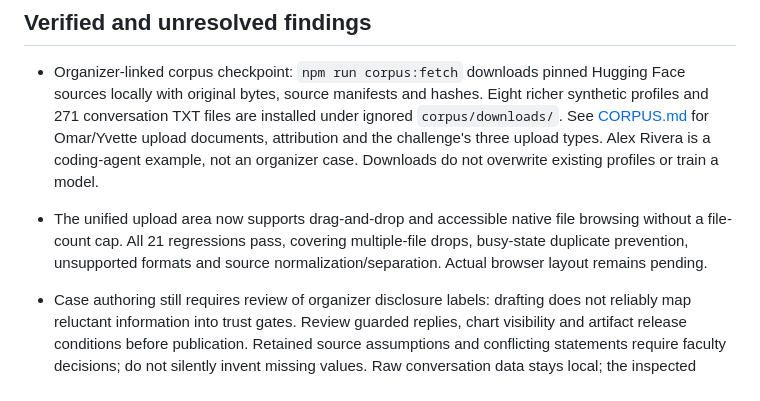
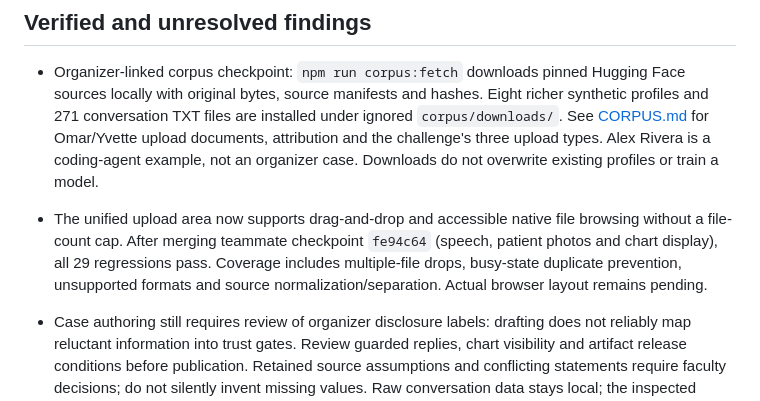
Before and after one commit to hgcai3456/VirtuSP, a Markdown page: docs/HANDOFF.md, the part around the change. GitHub-like rendering.

Commit message:
Record verified teammate integration checkpoint

```diff
--- a/docs/HANDOFF.md
+++ b/docs/HANDOFF.md
@@ -25,7 +25,7 @@ All 19 regressions pass, including three-file upload/extraction/publication and
 ## Verified and unresolved findings
 
 - Organizer-linked corpus checkpoint: `npm run corpus:fetch` downloads pinned Hugging Face sources locally with original bytes, source manifests and hashes. Eight richer synthetic profiles and 271 conversation TXT files are installed under ignored `corpus/downloads/`. See [CORPUS.md](CORPUS.md) for Omar/Yvette upload documents, attribution and the challenge's three upload types. Alex Rivera is a coding-agent example, not an organizer case. Downloads do not overwrite existing profiles or train a model.
-- The unified upload area now supports drag-and-drop and accessible native file browsing without a file-count cap. All 21 regressions pass, covering multiple-file drops, busy-state duplicate prevention, unsupported formats and source normalization/separation. Actual browser layout remains pending.
+- The unified upload area now supports drag-and-drop and accessible native file browsing without a file-count cap. After merging teammate checkpoint `fe94c64` (speech, patient photos and chart display), all 29 regressions pass. Coverage includes multiple-file drops, busy-state duplicate prevention, unsupported formats and source normalization/separation. Actual browser layout remains pending.
 - Case authoring still requires review of organizer disclosure labels: drafting does not reliably map reluctant information into trust gates. Review guarded replies, chart visibility and artifact release conditions before publication. Retained source assumptions and conflicting statements require faculty decisions; do not silently invent missing values. Raw conversation data stays local; the inspected source declares no license/card.
 
 - Follow-up fix: greetings and connection checks use exact server-approved conversational replies; they do not need or disclose clinical facts. Unknown wording is now natural rather than referring to an unspecified authored history. Clinical generation remains grounded.
```
